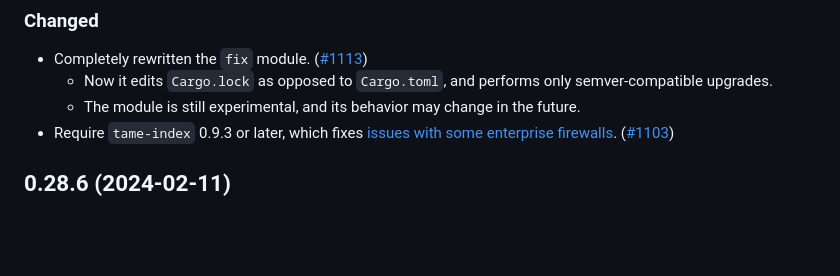
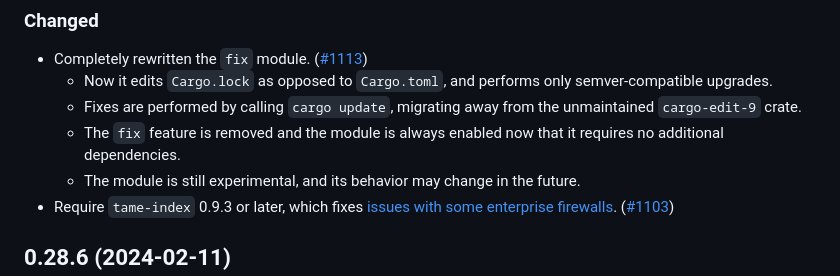
Before and after one commit to rustsec/rustsec, a Markdown page: rustsec/CHANGELOG.md, the part around the change. Drawn GitHub-style; blank space fills up the shorter version.

Commit message:
Expand upon the rewrite description in rustsec changelog

```diff
--- a/rustsec/CHANGELOG.md
+++ b/rustsec/CHANGELOG.md
@@ -10,6 +10,8 @@ and this project adheres to [Semantic Versioning](https://semver.org/spec/v2.0.0
 
  - Completely rewritten the `fix` module. ([#1113])
    - Now it edits `Cargo.lock` as opposed to `Cargo.toml`, and performs only semver-compatible upgrades.
+   - Fixes are performed by calling `cargo update`, migrating away from the unmaintained `cargo-edit-9` crate.
+   - The `fix` feature is removed and the module is always enabled now that it requires no additional dependencies.
    - The module is still experimental, and its behavior may change in the future.
  - Require `tame-index` 0.9.3 or later, which fixes [issues with some enterprise firewalls](https://github.com/rustsec/rustsec/issues/1058). ([#1103])
 
```
